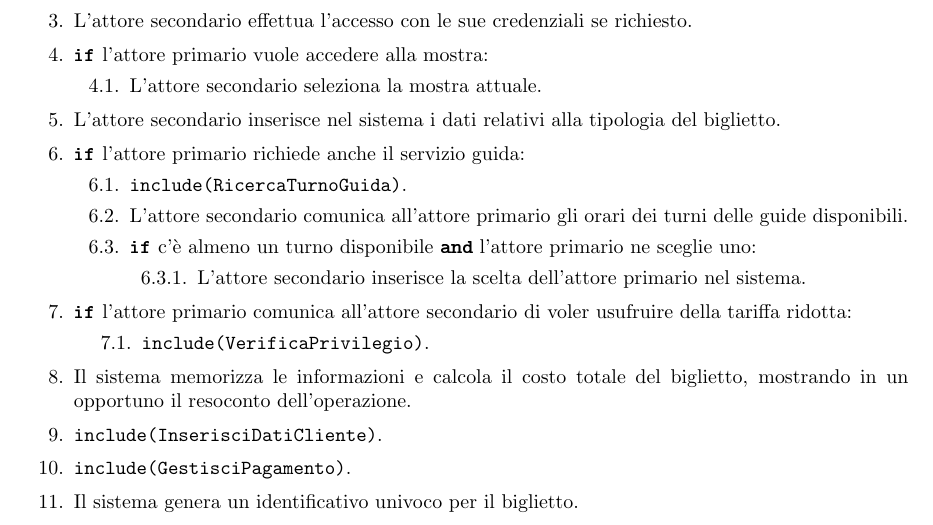
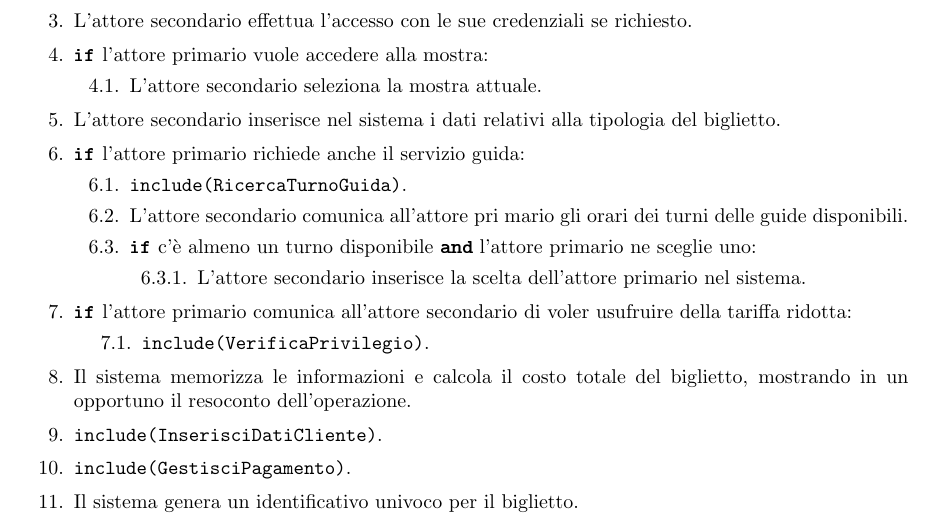
Before and after one commit to SbattellaMattia/SoftwareEngineering, a LaTeX document (Software Museum/descrizione casi d'uso.tex): part of page 4 of 41, cut so that both start at the same text. Compiled offline with pdfLaTeX.

Commit message:
smallchanges

```diff
--- a/Software Museum/descrizione casi d'uso.tex
+++ b/Software Museum/descrizione casi d'uso.tex
@@ -158,7 +158,7 @@ Si noti che, poiché questo sistema informatico non prevede terminali sui quali
 		\item \texttt{\textbf{if}} l'attore primario richiede anche il servizio guida:
 			\begin{enumerate}[leftmargin=28pt]
 				\item  \texttt{{include(RicercaTurnoGuida)}}.
-				\item L'attore secondario comunica all'attore primario gli orari dei turni delle guide disponibili.
+				\item L'attore secondario comunica all'attore pri mario gli orari dei turni delle guide disponibili.
 				\item \texttt{\textbf{if}} c'è almeno un turno disponibile \texttt{\textbf{and}} l'attore primario ne sceglie uno:
 					\begin{enumerate}[leftmargin=34pt]
 						\item L'attore secondario inserisce la scelta dell'attore primario nel sistema.
```
Also changed, not shown: Software Museum/descrizione casi d'uso.pdf, 2 other files.
